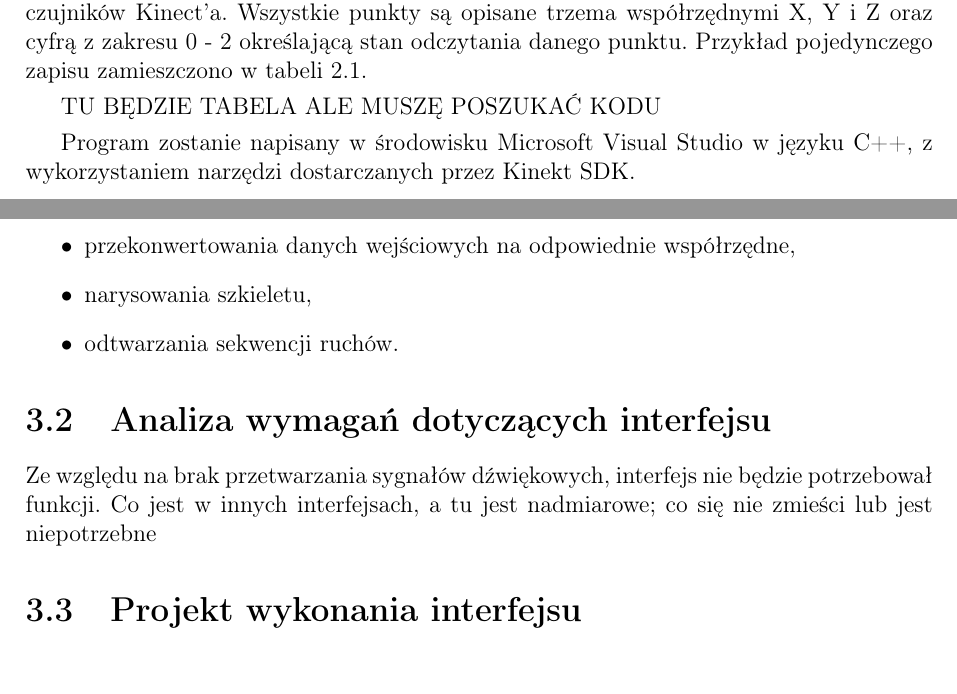
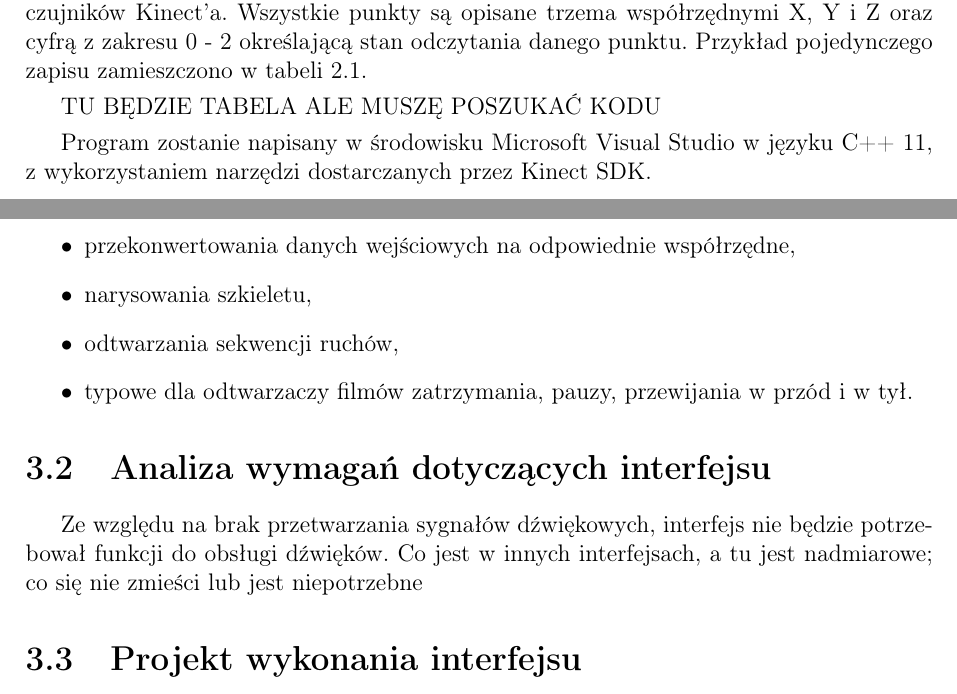
Before and after one commit to ola2trola/ziemniaczki, a LaTeX thesis (tekst/inz.tex, which reads tekst/settings.tex): two parts of pages 8 and 11 of 19, joined at a grey line, cut so that both start at the same text. Compiled offline with pdfLaTeX; the source files are stored in an older character set and shown here as Unicode.

Commit message:
work in progress

```diff
--- a/tekst/inz.tex
+++ b/tekst/inz.tex
@@ -37,7 +39,7 @@
 
 TU BĘDZIE TABELA ALE MUSZĘ POSZUKAĆ KODU
 
-Program zostanie napisany w środowisku Microsoft Visual Studio w języku C++, z wykorzystaniem narzędzi dostarczanych przez Kinekt SDK.
+Program zostanie napisany w środowisku Microsoft Visual Studio w języku C++ 11, z wykorzystaniem narzędzi dostarczanych przez Kinect SDK.
 \section{Sprecyzowanie stosowanych pojęć}
 \begin{itemize}
 \item Interfejs -- blablabla
@@ -52,10 +54,11 @@
 \item wczytania pliku tekstowego,
 \item przekonwertowania danych wejściowych na odpowiednie współrzędne,
 \item narysowania szkieletu,
-\item odtwarzania sekwencji ruchów.
+\item odtwarzania sekwencji ruchów,
+\item typowe dla odtwarzaczy filmów zatrzymania, pauzy, przewijania w przód i w tył.
 \end{itemize}
 \section{Analiza wymagań dotyczących interfejsu}
-Ze względu na brak przetwarzania sygnałów dźwiękowych, interfejs nie będzie potrzebował funkcji.
+Ze względu na brak przetwarzania sygnałów dźwiękowych, interfejs nie będzie potrzebował funkcji do obsługi dźwięków.
 Co jest w innych interfejsach, a tu jest nadmiarowe; co się nie zmieści lub jest niepotrzebne
 \section{Projekt wykonania interfejsu}
 tekst
--- a/tekst/settings.tex
+++ b/tekst/settings.tex
@@ -8,6 +8,7 @@
 \usepackage[polish]{babel}%alternatywnie do pakietu polski, wybrać jeden z nich
 \usepackage[cp1250]{inputenc} %kodowanie znaków, zależne od systemu
 \usepackage[T1]{fontenc} %poprawne składanie polskich czcionek
+\usepackage{indentfirst}
 
 %pakiety do grafiki
 %\usepackage{graphicx}
```
Also changed, not shown: tekst/inz.tex (8 more changed lines).
